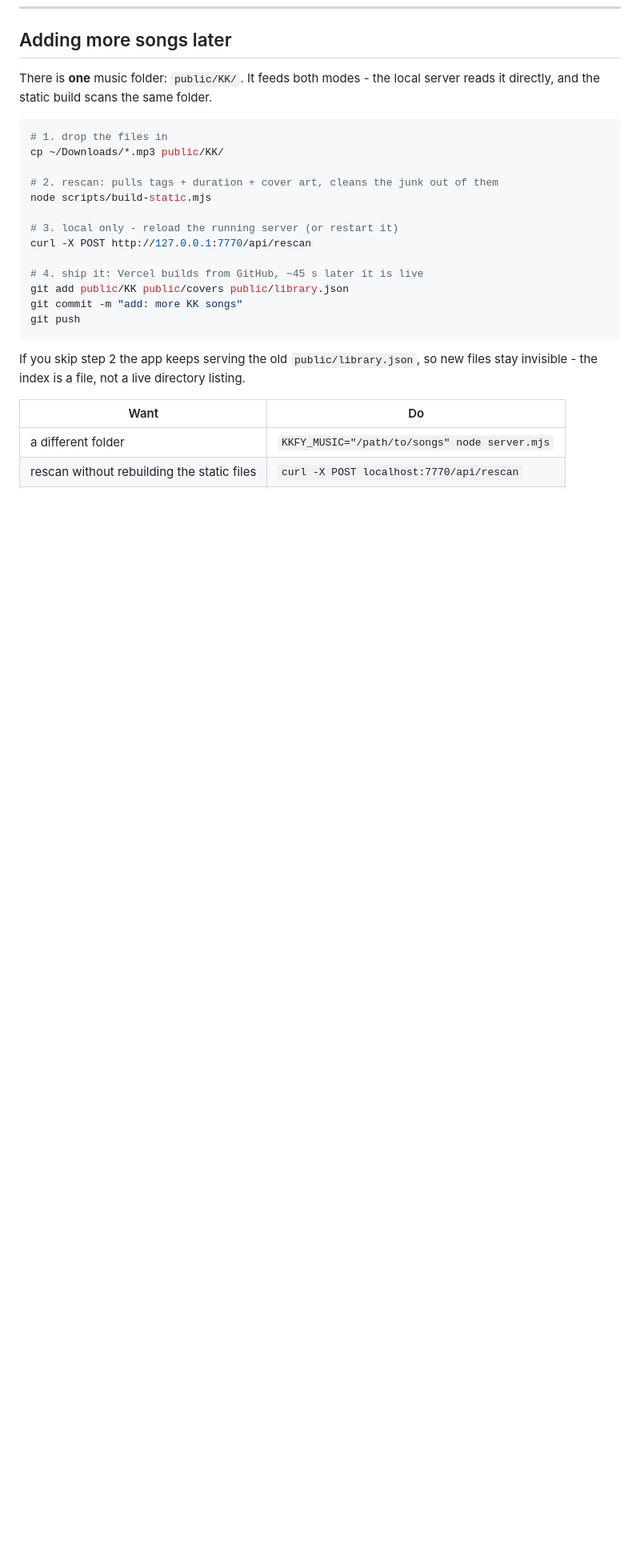
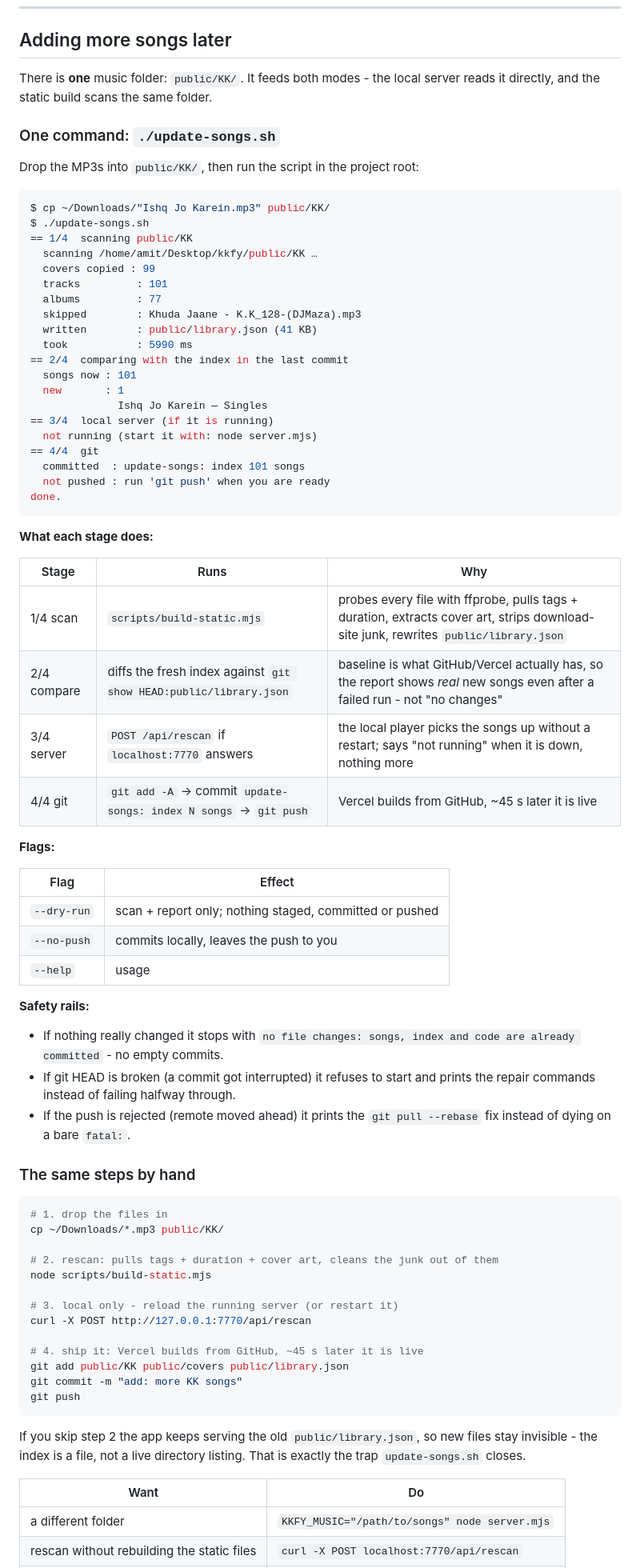
Before and after one commit to amiitdev/kkfy, a Markdown page: README.md, the part around one of its changes. Shown at 80% size. Drawn GitHub-style; blank space fills up the shorter version.

Commit message:
docs: how update-songs.sh works + fix 1-2 char tag titles falling back to filename

````diff
--- a/README.md
+++ b/README.md
@@ -117,6 +118,61 @@ GitHub repository `amiitdev/kkfy`.
 There is **one** music folder: `public/KK/`. It feeds both modes - the local
 server reads it directly, and the static build scans the same folder.
 
+### One command: `./update-songs.sh`
+
+Drop the MP3s into `public/KK/`, then run the script in the project root:
+
+```console
+$ cp ~/Downloads/"Ishq Jo Karein.mp3" public/KK/
+$ ./update-songs.sh
+== 1/4  scanning public/KK
+  scanning /home/amit/Desktop/kkfy/public/KK …
+  covers copied : 99
+  tracks         : 101
+  albums         : 77
+  skipped        : Khuda Jaane - K.K_128-(DJMaza).mp3
+  written        : public/library.json (41 KB)
+  took           : 5990 ms
+== 2/4  comparing with the index in the last commit
+  songs now : 101
+  new       : 1
+              Ishq Jo Karein — Singles
+== 3/4  local server (if it is running)
+  not running (start it with: node server.mjs)
+== 4/4  git
+  committed  : update-songs: index 101 songs
+  not pushed : run 'git push' when you are ready
+done.
+```
+
+**What each stage does:**
+
+| Stage | Runs | Why |
+|---|---|---|
+| 1/4 scan | `scripts/build-static.mjs` | probes every file with ffprobe, pulls tags + duration, extracts cover art, strips download-site junk, rewrites `public/library.json` |
+| 2/4 compare | diffs the fresh index against `git show HEAD:public/library.json` | baseline is what GitHub/Vercel actually has, so the report shows *real* new songs even after a failed run - not "no changes" |
+| 3/4 server | `POST /api/rescan` if `localhost:7770` answers | the local player picks the songs up without a restart; says "not running" when it is down, nothing more |
+| 4/4 git | `git add -A` → commit `update-songs: index N songs` → `git push` | Vercel builds from GitHub, ~45 s later it is live |
+
+**Flags:**
+
+| Flag | Effect |
+|---|---|
+| `--dry-run` | scan + report only; nothing staged, committed or pushed |
+| `--no-push` | commits locally, leaves the push to you |
+| `--help` | usage |
+
+**Safety rails:**
+
+- If nothing really changed it stops with `no file changes: songs, index and code
+  are already committed` - no empty commits.
+- If git HEAD is broken (a commit got interrupted) it refuses to start and prints
+  the repair commands instead of failing halfway through.
+- If the push is rejected (remote moved ahead) it prints the `git pull --rebase`
+  fix instead of dying on a bare `fatal:`.
+
+### The same steps by hand
+
 ```bash
 # 1. drop the files in
 cp ~/Downloads/*.mp3 public/KK/
@@ -134,7 +190,8 @@ git push
 ```
 
 If you skip step 2 the app keeps serving the old `public/library.json`, so new
-files stay invisible - the index is a file, not a live directory listing.
+files stay invisible - the index is a file, not a live directory listing. That is
+exactly the trap `update-songs.sh` closes.
 
 | Want | Do |
 |---|---|
````
Also changed, not shown: other parts of README.md (+9 -5 lines).
